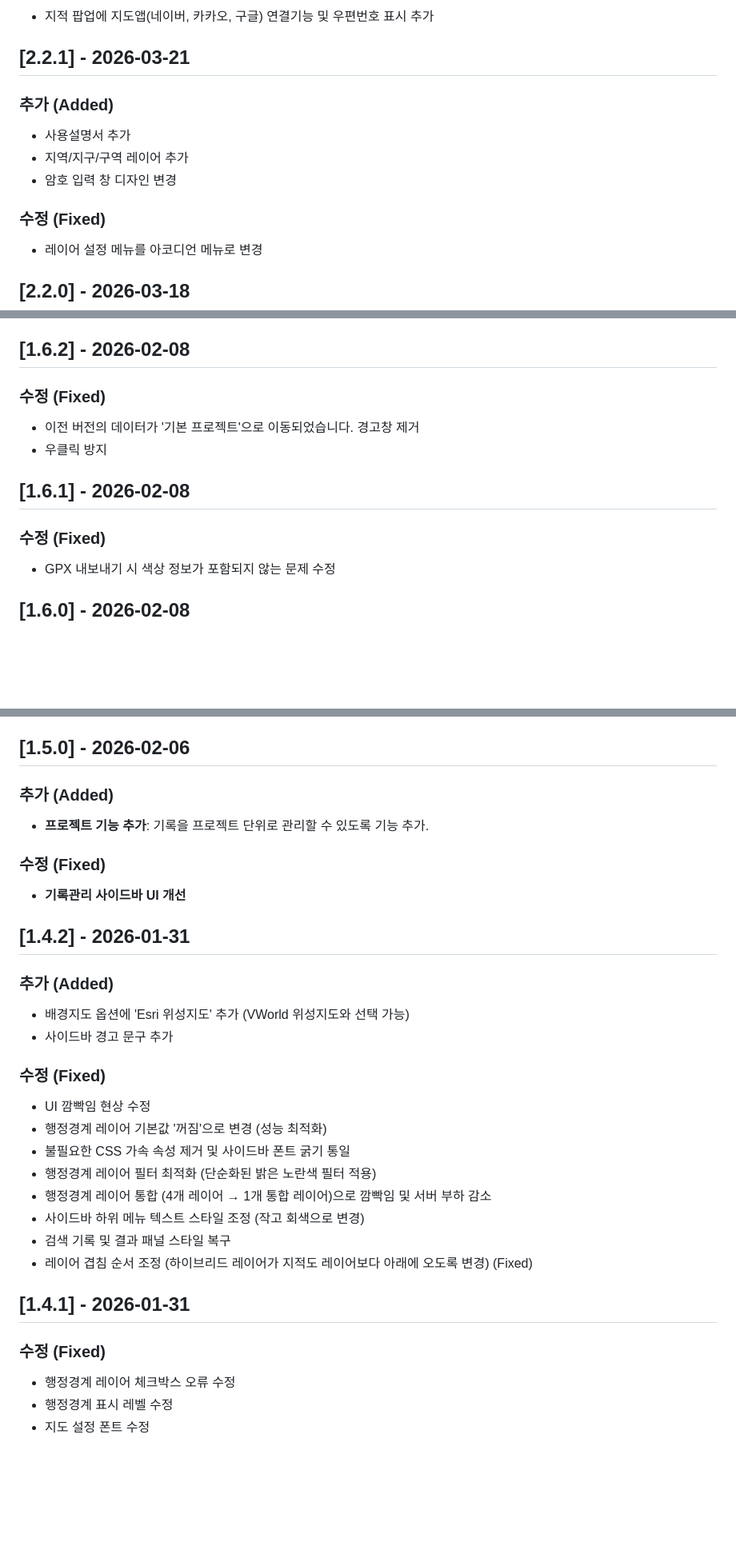
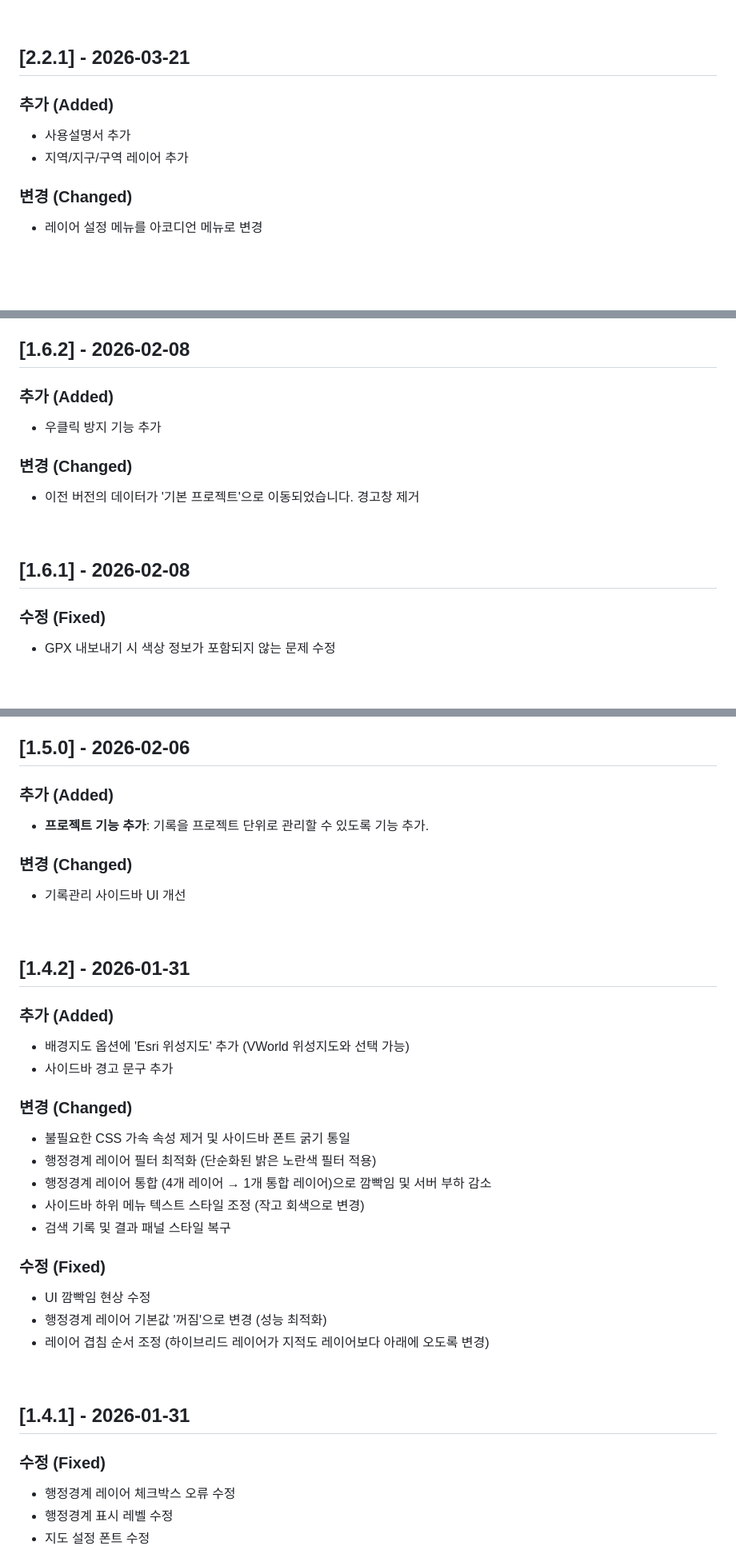
Before and after one commit to hgh-dev/F-field, a Markdown page: CHANGELOG.md, 3 parts joined by grey strips. Shown at 80% size. GitHub-like rendering; blank space fills up the shorter version.

```diff
--- a/CHANGELOG.md
+++ b/CHANGELOG.md
@@ -45,9 +72,11 @@
 ## [2.2.1] - 2026-03-21
+
 ### 추가 (Added)
+
 - 사용설명서 추가
 - 지역/지구/구역 레이어 추가
-- 암호 입력 창 디자인 변경
 
-### 수정 (Fixed)
+### 변경 (Changed)
+
 - 레이어 설정 메뉴를 아코디언 메뉴로 변경
 
@@ -146,9 +242,18 @@
 ## [1.6.2] - 2026-02-08
-### 수정 (Fixed)
+
+### 추가 (Added)
+
+- 우클릭 방지 기능 추가
+
+### 변경 (Changed)
+
 - 이전 버전의 데이터가 '기본 프로젝트'으로 이동되었습니다. 경고창 제거
-- 우클릭 방지
+
+<br>
 
 ## [1.6.1] - 2026-02-08
+
 ### 수정 (Fixed)
+
 - GPX 내보내기 시 색상 정보가 포함되지 않는 문제 수정
 
@@ -170,27 +293,42 @@
 ## [1.5.0] - 2026-02-06
+
 ### 추가 (Added)
+
 - **프로젝트 기능 추가**: 기록을 프로젝트 단위로 관리할 수 있도록 기능 추가.
 
-### 수정 (Fixed)
-- **기록관리 사이드바 UI 개선**
+### 변경 (Changed)
+
+- 기록관리 사이드바 UI 개선
+
+<br>
 
 ## [1.4.2] - 2026-01-31
+
 ### 추가 (Added)
+
 - 배경지도 옵션에 'Esri 위성지도' 추가 (VWorld 위성지도와 선택 가능)
 - 사이드바 경고 문구 추가
 
-### 수정 (Fixed)
-- UI 깜빡임 현상 수정
-- 행정경계 레이어 기본값 '꺼짐'으로 변경 (성능 최적화)
+### 변경 (Changed)
+
 - 불필요한 CSS 가속 속성 제거 및 사이드바 폰트 굵기 통일
 - 행정경계 레이어 필터 최적화 (단순화된 밝은 노란색 필터 적용)
 - 행정경계 레이어 통합 (4개 레이어 → 1개 통합 레이어)으로 깜빡임 및 서버 부하 감소
 - 사이드바 하위 메뉴 텍스트 스타일 조정 (작고 회색으로 변경)
 - 검색 기록 및 결과 패널 스타일 복구
-- 레이어 겹침 순서 조정 (하이브리드 레이어가 지적도 레이어보다 아래에 오도록 변경) (Fixed)
+
+### 수정 (Fixed)
+
+- UI 깜빡임 현상 수정
+- 행정경계 레이어 기본값 '꺼짐'으로 변경 (성능 최적화)
+- 레이어 겹침 순서 조정 (하이브리드 레이어가 지적도 레이어보다 아래에 오도록 변경)
+
+<br>
 
 ## [1.4.1] - 2026-01-31
+
 ### 수정 (Fixed)
+
 - 행정경계 레이어 체크박스 오류 수정
 - 행정경계 표시 레벨 수정
 - 지도 설정 폰트 수정
```
Also changed, not shown: other parts of CHANGELOG.md (+160 -28 lines).
